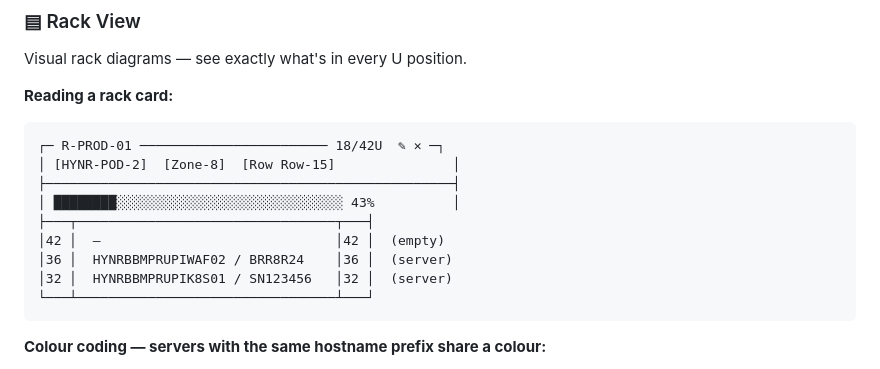
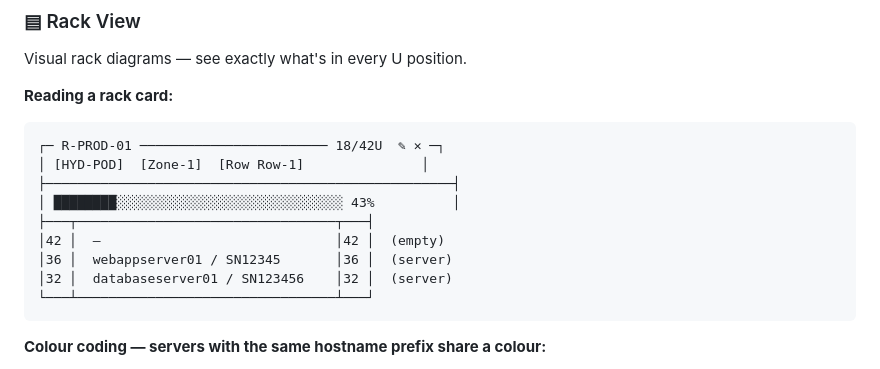
Before and after one commit to pklakkoju1/dc-manager-pro, a Markdown page: README.md, the part around the change. Drawn GitHub-style.

````diff
--- a/README.md
+++ b/README.md
@@ -162,13 +162,13 @@ Visual rack diagrams — see exactly what's in every U position.
 
 ```
 ┌─ R-PROD-01 ──────────────────────── 18/42U  ✎ ✕ ─┐
-│ [HYNR-POD-2]  [Zone-8]  [Row Row-15]               │
+│ [HYD-POD]  [Zone-1]  [Row Row-1]               │
 ├────────────────────────────────────────────────────┤
 │ ████████░░░░░░░░░░░░░░░░░░░░░░░░░░░░░ 43%          │
 ├───┬─────────────────────────────────┬───┤
 │42 │  —                              │42 │  (empty)
-│36 │  HYNRBBMPRUPIWAF02 / BRR8R24    │36 │  (server)
-│32 │  HYNRBBMPRUPIK8S01 / SN123456   │32 │  (server)
+│36 │  webappserver01 / SN12345       │36 │  (server)
+│32 │  databaseserver01 / SN123456    │32 │  (server)
 └───┴─────────────────────────────────┴───┘
 ```
 
````
